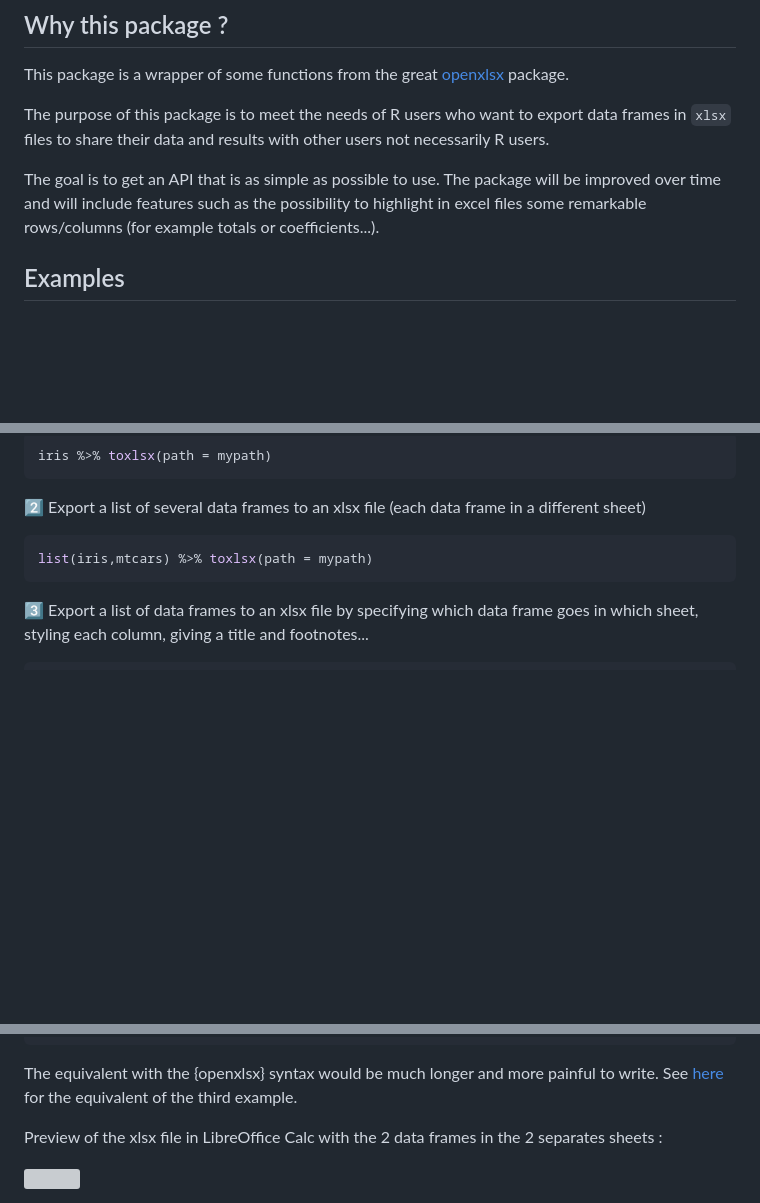
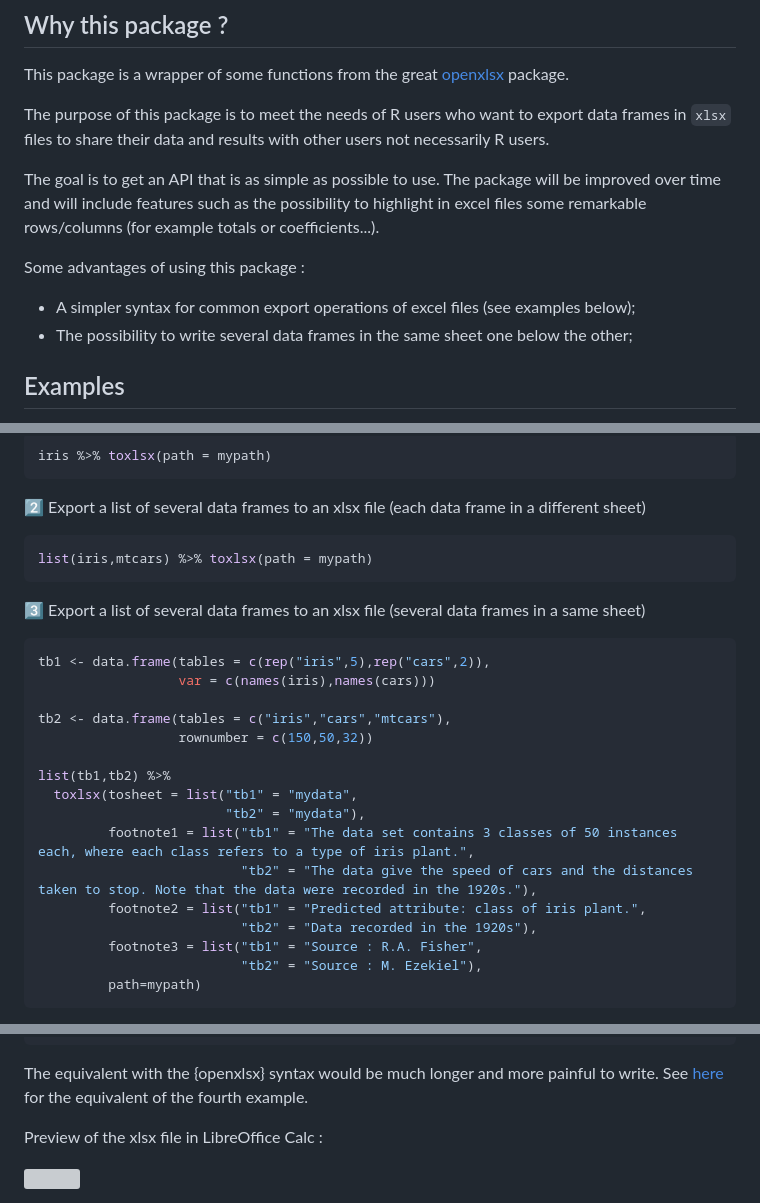
Before and after one commit to ddotta/tablexlsx, a Markdown page: README.md, 3 parts joined by grey strips. GitHub-like rendering; blank space fills up the shorter version; grey boxes are pictures that could not be loaded.

Commit message:
Add example and advantages in README

````diff
--- a/README.md
+++ b/README.md
@@ -26,6 +26,11 @@ The purpose of this package is to meet the needs of R users who want to export d
 
 The goal is to get an API that is as simple as possible to use. The package will be improved over time and will include features such as the possibility to highlight in excel files some remarkable rows/columns (for example totals or coefficients...).
 
+Some advantages of using this package :
+
+- A simpler syntax for common export operations of excel files (see examples below);
+- The possibility to write several data frames in the same sheet one below the other;
+
 ## Examples
 
 This package will allow you to make exports in xlsx format, whether they are simple or very customized :
@@ -45,4 +50,24 @@ iris %>% toxlsx(path = mypath)
 list(iris,mtcars) %>% toxlsx(path = mypath)
 ```
 
-:three: Export a list of data frames to an xlsx file by specifying which data frame goes in which sheet, styling each column, giving a title and footnotes...
+:three: Export a list of several data frames to an xlsx file (several data frames in a same sheet)
+
+``` r
+tb1 <- data.frame(tables = c(rep("iris",5),rep("cars",2)),
+                  var = c(names(iris),names(cars)))
+
+tb2 <- data.frame(tables = c("iris","cars","mtcars"),
+                  rownumber = c(150,50,32))
+
+list(tb1,tb2) %>%
+  toxlsx(tosheet = list("tb1" = "mydata",
+                        "tb2" = "mydata"),
+         footnote1 = list("tb1" = "The data set contains 3 classes of 50 instances each, where each class refers to a type of iris plant.",
+                          "tb2" = "The data give the speed of cars and the distances taken to stop. Note that the data were recorded in the 1920s."),
+         footnote2 = list("tb1" = "Predicted attribute: class of iris plant.",
+                          "tb2" = "Data recorded in the 1920s"),
+         footnote3 = list("tb1" = "Source : R.A. Fisher",
+                          "tb2" = "Source : M. Ezekiel"),
+         path=mypath)
+```
+
@@ -74,7 +104,7 @@ list(iris,cars) %>%
          path = mypath)
 ```
 
-The equivalent with the {openxlsx} syntax would be much longer and more painful to write. See [here](https://gist.github.com/ddotta/25ae0ec6c142dd7327057990ef955ae4) for the equivalent of the third example.
+The equivalent with the {openxlsx} syntax would be much longer and more painful to write. See [here](https://gist.github.com/ddotta/25ae0ec6c142dd7327057990ef955ae4) for the equivalent of the fourth example.
 
-Preview of the xlsx file in LibreOffice Calc with the 2 data frames in the 2 separates sheets :
+Preview of the xlsx file in LibreOffice Calc :
 
````
Also changed, not shown: other parts of README.md (+6 -1 lines).
